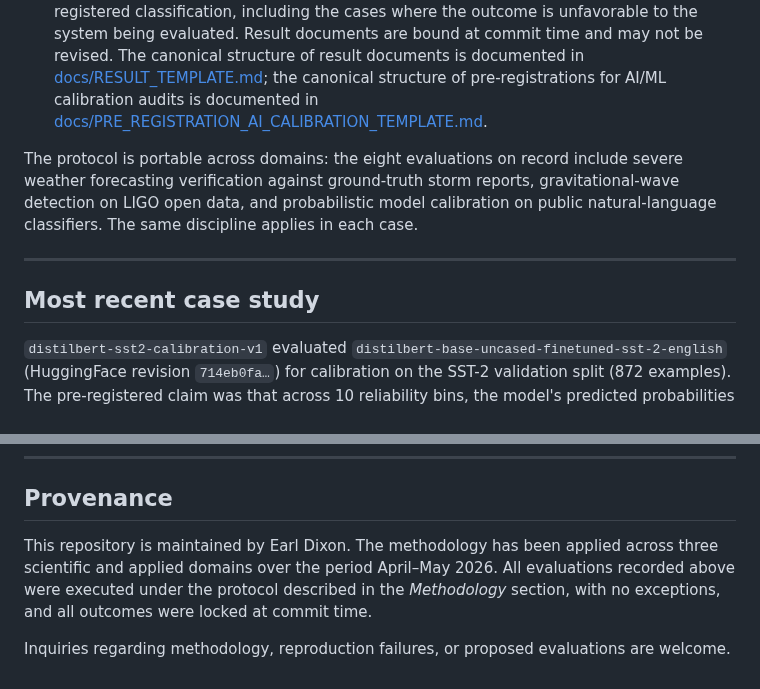
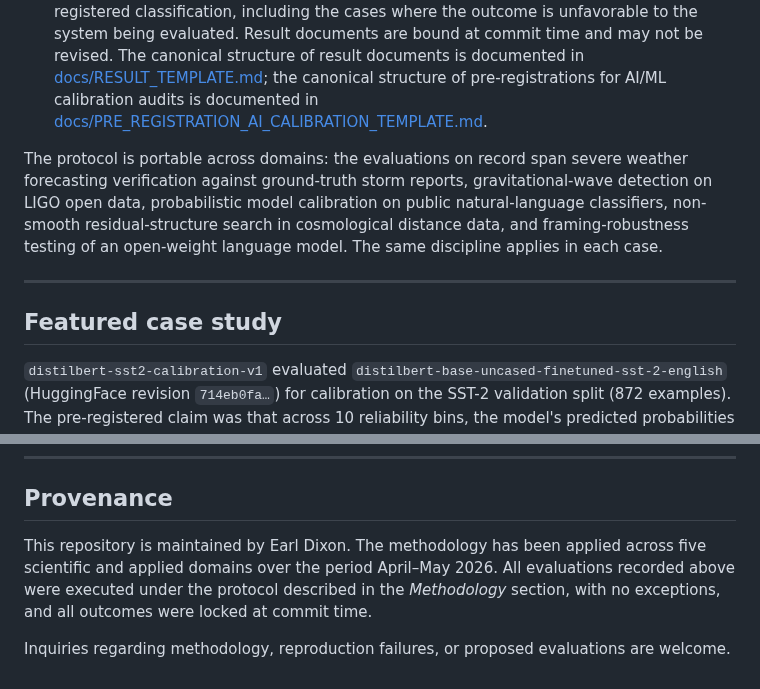
Before and after one commit to earldixon310-max/dynametrix, a Markdown page: README.md, 2 parts joined by grey strips. Drawn GitHub-style.

Commit message:
README: bring evaluations record current (chatgpt-roberta, ERSAF, RC_v1, diagnostics, AEPF paper)

```diff
--- a/README.md
+++ b/README.md
@@ -32,11 +51,11 @@ Every evaluation in this repository is conducted under the following protocol:
 3. **Frozen execution.** The analysis code is not modified between the lock commit and the recording of all outputs. Hashes are verified at runtime; the script refuses to execute against modified data. Re-runs for reproducibility are permitted; revisions to outputs are not.
 4. **Publication of outcome.** The result document records the outcome under the pre-registered classification, including the cases where the outcome is unfavorable to the system being evaluated. Result documents are bound at commit time and may not be revised. The canonical structure of result documents is documented in [docs/RESULT_TEMPLATE.md](docs/RESULT_TEMPLATE.md); the canonical structure of pre-registrations for AI/ML calibration audits is documented in [docs/PRE_REGISTRATION_AI_CALIBRATION_TEMPLATE.md](docs/PRE_REGISTRATION_AI_CALIBRATION_TEMPLATE.md).
 
-The protocol is portable across domains: the eight evaluations on record include severe weather forecasting verification against ground-truth storm reports, gravitational-wave detection on LIGO open data, and probabilistic model calibration on public natural-language classifiers. The same discipline applies in each case.
+The protocol is portable across domains: the evaluations on record span severe weather forecasting verification against ground-truth storm reports, gravitational-wave detection on LIGO open data, probabilistic model calibration on public natural-language classifiers, non-smooth residual-structure search in cosmological distance data, and framing-robustness testing of an open-weight language model. The same discipline applies in each case.
 
 ---
 
-## Most recent case study
+## Featured case study
 
 `distilbert-sst2-calibration-v1` evaluated `distilbert-base-uncased-finetuned-sst-2-english` (HuggingFace revision `714eb0fa…`) for calibration on the SST-2 validation split (872 examples). The pre-registered claim was that across 10 reliability bins, the model's predicted probabilities would fall within Wilson 95% confidence intervals of observed positive-class frequencies for at least 8 of 10 bins, alongside a positive Brier skill score against base-rate climatology.
 
@@ -79,6 +98,6 @@ To inquire: earl_dixon@hsagconsortium.com
 
 ## Provenance
 
-This repository is maintained by Earl Dixon. The methodology has been applied across three scientific and applied domains over the period April–May 2026. All evaluations recorded above were executed under the protocol described in the *Methodology* section, with no exceptions, and all outcomes were locked at commit time.
+This repository is maintained by Earl Dixon. The methodology has been applied across five scientific and applied domains over the period April–May 2026. All evaluations recorded above were executed under the protocol described in the *Methodology* section, with no exceptions, and all outcomes were locked at commit time.
 
 Inquiries regarding methodology, reproduction failures, or proposed evaluations are welcome.
```
Also changed, not shown: other parts of README.md (+20 -1 lines).
